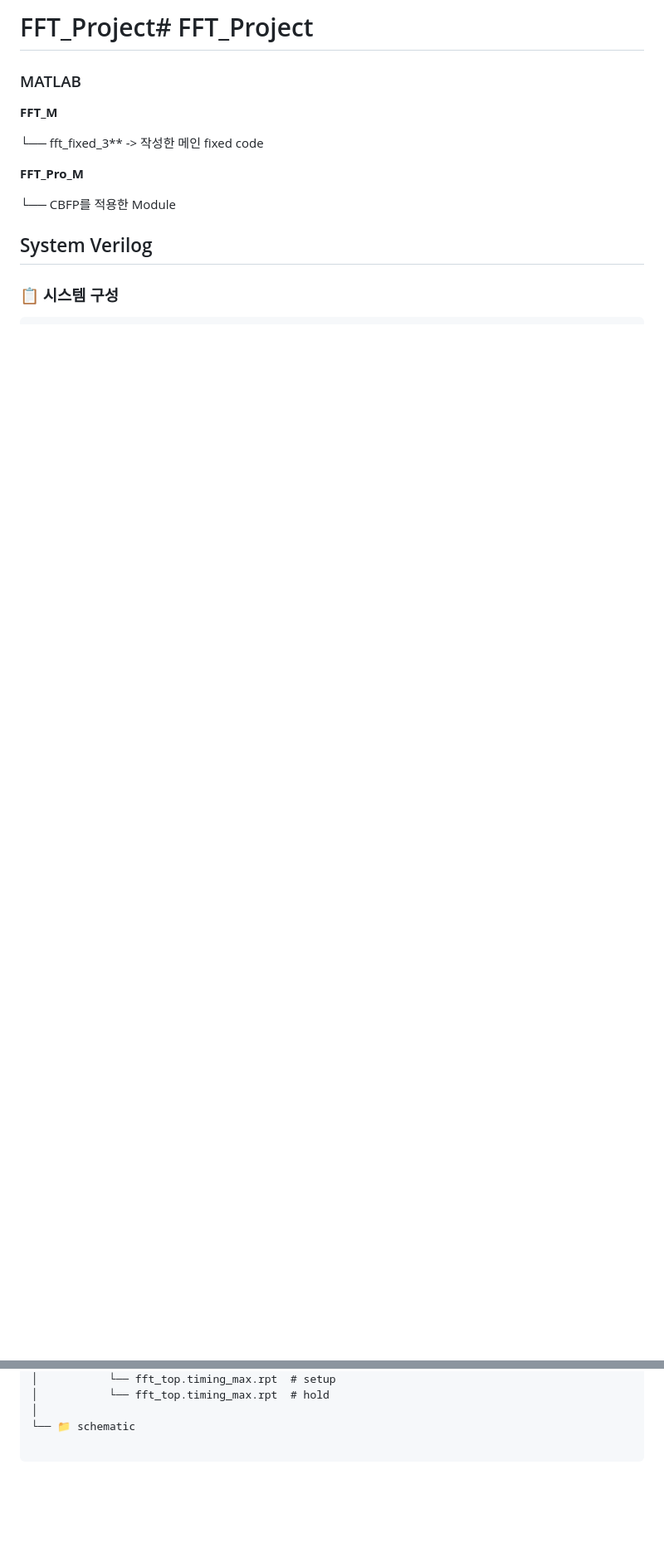
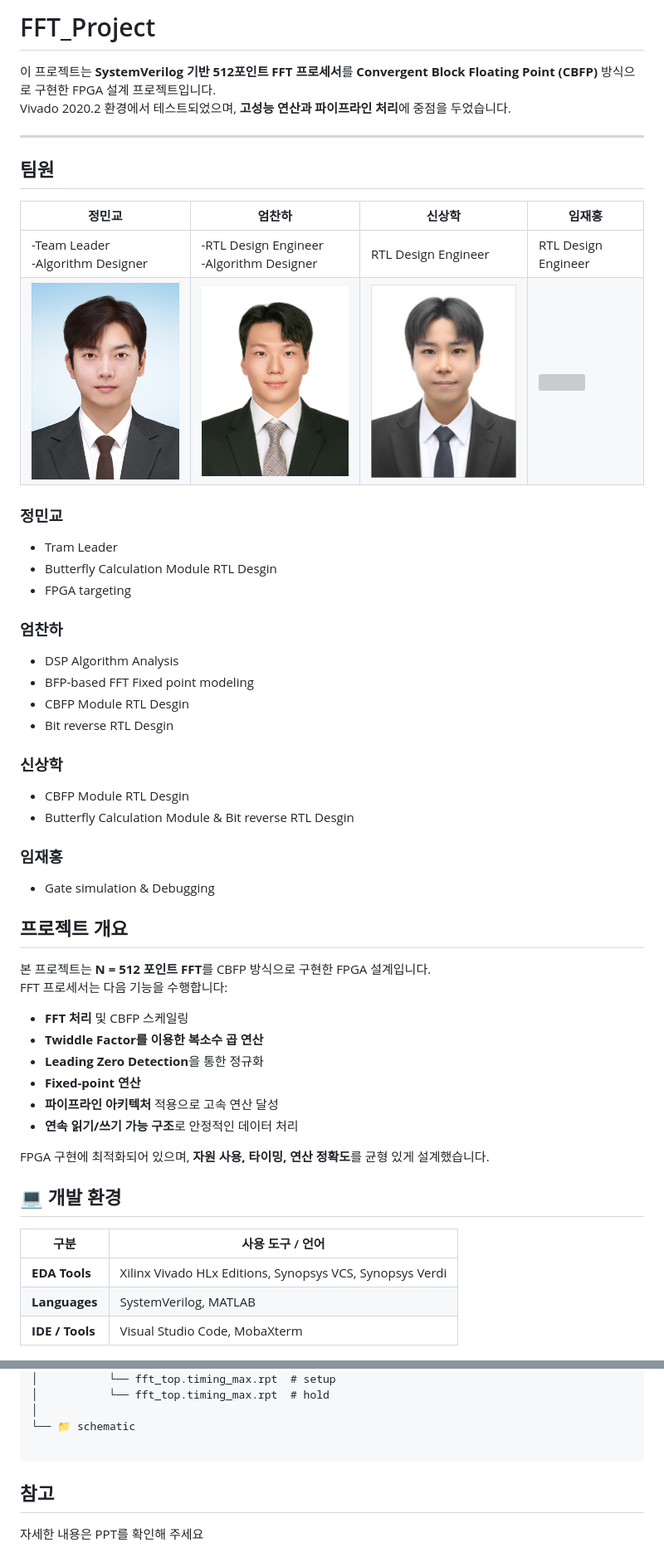
Before and after one commit to 71105673/FFT_Project, a Markdown page: README.md, 2 parts joined by grey strips. Shown at 83% size. Rendered like a GitHub page; pictures changed too: image/profile/민교.png (added), image/profile/상학.png (added), image/profile/엄찬하.JPG (added); blank space fills up the shorter version; grey boxes are pictures that could not be loaded.

````diff
--- a/README.md
+++ b/README.md
@@ -1,15 +1,58 @@
-# FFT_Project# FFT_Project
+# FFT_Project
 
-### MATLAB
+이 프로젝트는 **SystemVerilog 기반 512포인트 FFT 프로세서**를 **Convergent Block Floating Point (CBFP)** 방식으로 구현한 FPGA 설계 프로젝트입니다.
+Vivado 2020.2 환경에서 테스트되었으며, **고성능 연산과 파이프라인 처리**에 중점을 두었습니다.
 
-**FFT_M**
+---
 
-└── fft_fixed_3** -> 작성한 메인 fixed code
+## 팀원
+| 정민교 | 엄찬하 | 신상학 | 임재홍 |
+|--------|--------|--------|--------|
+| -Team Leader <br> -Algorithm Designer | -RTL Design Engineer <br> -Algorithm Designer | RTL Design Engineer | RTL Design Engineer |
+| <img src="image/profile/민교.png" width="240" height="160"> | <img src="image/profile/엄찬하.JPG" width="240" height="160"> | <img src="image/profile/상학.png" width="240" height="160"> | <img src="image/profile/재홍.png" width="240" height="160"> |
 
-**FFT_Pro_M**
 
-└── CBFP를 적용한 Module
+### 정민교
+- Tram Leader <br>
+- Butterfly Calculation Module RTL Desgin <br>
+- FPGA targeting
 
-## System Verilog
+### 엄찬하
+- DSP Algorithm Analysis <br>
+- BFP-based FFT Fixed point modeling <br>
+- CBFP Module RTL Desgin <br>
+- Bit reverse RTL Desgin <br>
 
-### 📋 시스템 구성
+### 신상학
+- CBFP Module RTL Desgin <br>
+- Butterfly Calculation Module & Bit reverse RTL Desgin
+
+### 임재홍
+- Gate simulation & Debugging
+
+
+## 프로젝트 개요
+
+
+본 프로젝트는 **N = 512 포인트 FFT**를 CBFP 방식으로 구현한 FPGA 설계입니다.
+FFT 프로세서는 다음 기능을 수행합니다:
+
+- **FFT 처리** 및 CBFP 스케일링
+- **Twiddle Factor를 이용한 복소수 곱 연산**
+- **Leading Zero Detection**을 통한 정규화
+- **Fixed-point 연산**
+- **파이프라인 아키텍처** 적용으로 고속 연산 달성
+- **연속 읽기/쓰기 가능 구조**로 안정적인 데이터 처리
+
+FPGA 구현에 최적화되어 있으며, **자원 사용, 타이밍, 연산 정확도**를 균형 있게 설계했습니다.
+
+
+## 💻 개발 환경
+
+| 구분        | 사용 도구 / 언어 |
+|-------------|------------------|
+| **EDA Tools** | Xilinx Vivado HLx Editions, Synopsys VCS, Synopsys Verdi |
+| **Languages** | SystemVerilog, MATLAB |
+| **IDE / Tools** | Visual Studio Code, MobaXterm |
+
+
@@ -47,3 +122,5 @@
 └── 📁 schematic
 
 ```
+## 참고
+자세한 내용은 PPT를 확인해 주세요
````
Also changed, not shown: other parts of README.md (+32 -0 lines), 1 other file.
